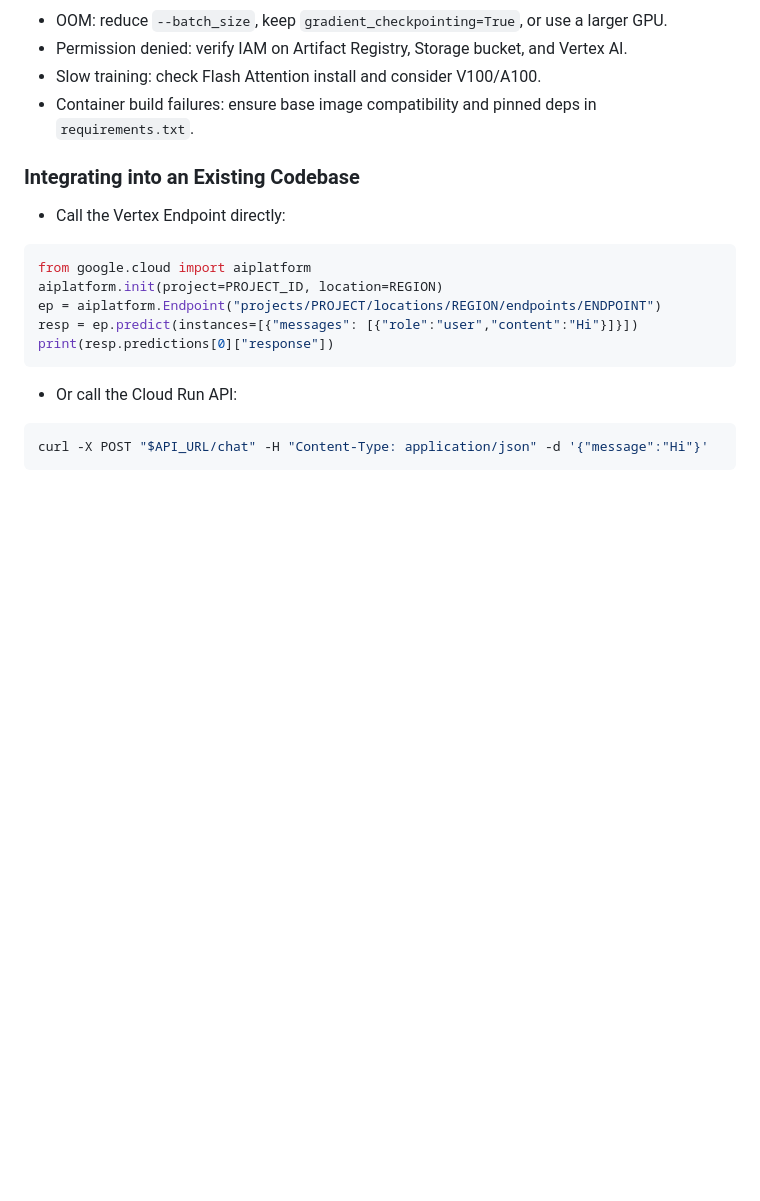
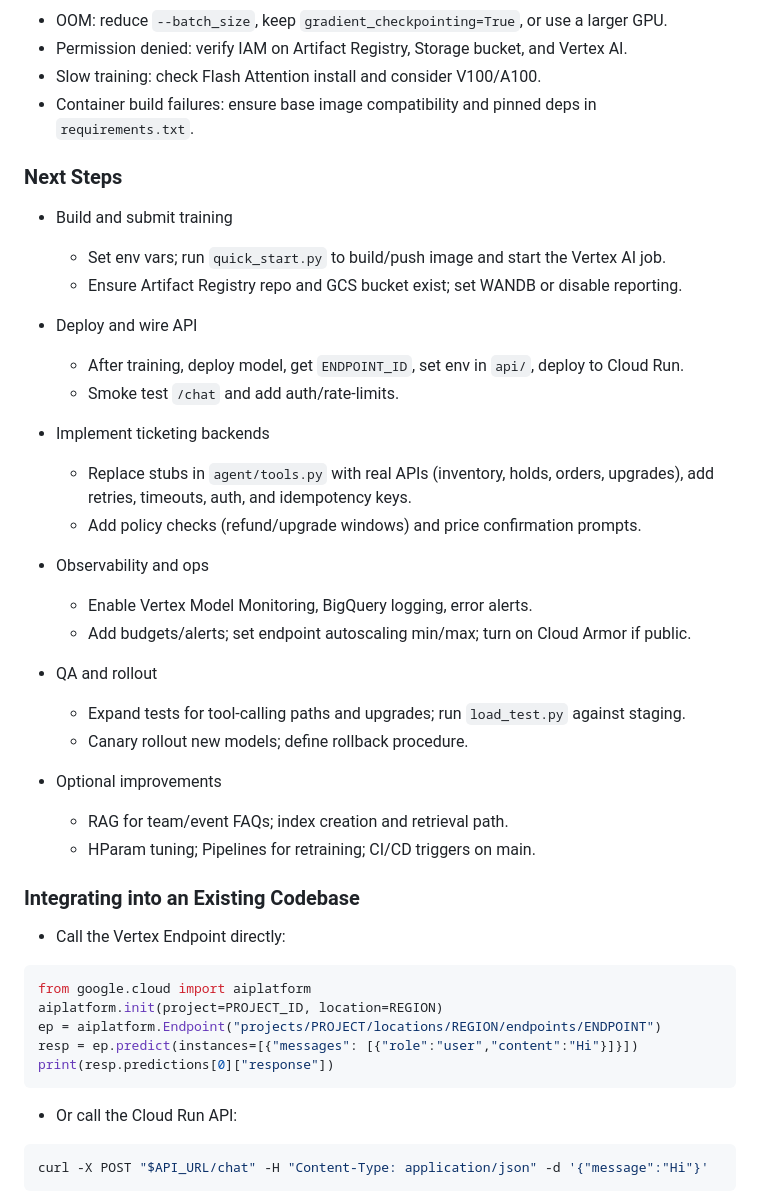
Before and after one commit to abelcuskelly/messaging-agent, a Markdown page: README.md, the part around the change. GitHub-like rendering; blank space fills up the shorter version.

Commit message:
docs: add Next Steps checklist to guide team through training, deployment, ops

````diff
--- a/README.md
+++ b/README.md
@@ -208,6 +208,31 @@ endpoint.deploy(model=new_model, traffic_split={"0": 90, "1": 10})
 - Slow training: check Flash Attention install and consider V100/A100.
 - Container build failures: ensure base image compatibility and pinned deps in `requirements.txt`.
 
+### Next Steps
+- Build and submit training
+  - Set env vars; run `quick_start.py` to build/push image and start the Vertex AI job.
+  - Ensure Artifact Registry repo and GCS bucket exist; set WANDB or disable reporting.
+
+- Deploy and wire API
+  - After training, deploy model, get `ENDPOINT_ID`, set env in `api/`, deploy to Cloud Run.
+  - Smoke test `/chat` and add auth/rate-limits.
+
+- Implement ticketing backends
+  - Replace stubs in `agent/tools.py` with real APIs (inventory, holds, orders, upgrades), add retries, timeouts, auth, and idempotency keys.
+  - Add policy checks (refund/upgrade windows) and price confirmation prompts.
+
+- Observability and ops
+  - Enable Vertex Model Monitoring, BigQuery logging, error alerts.
+  - Add budgets/alerts; set endpoint autoscaling min/max; turn on Cloud Armor if public.
+
+- QA and rollout
+  - Expand tests for tool-calling paths and upgrades; run `load_test.py` against staging.
+  - Canary rollout new models; define rollback procedure.
+
+- Optional improvements
+  - RAG for team/event FAQs; index creation and retrieval path.
+  - HParam tuning; Pipelines for retraining; CI/CD triggers on main.
+
 ### Integrating into an Existing Codebase
 - Call the Vertex Endpoint directly:
 ```python
````
